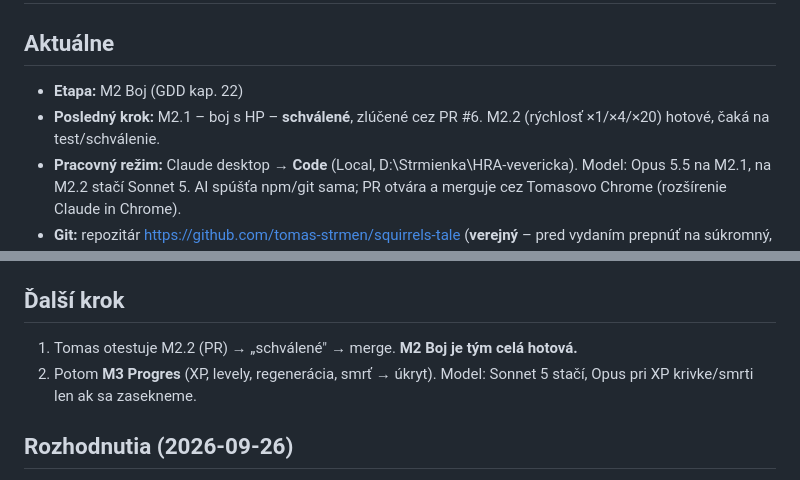
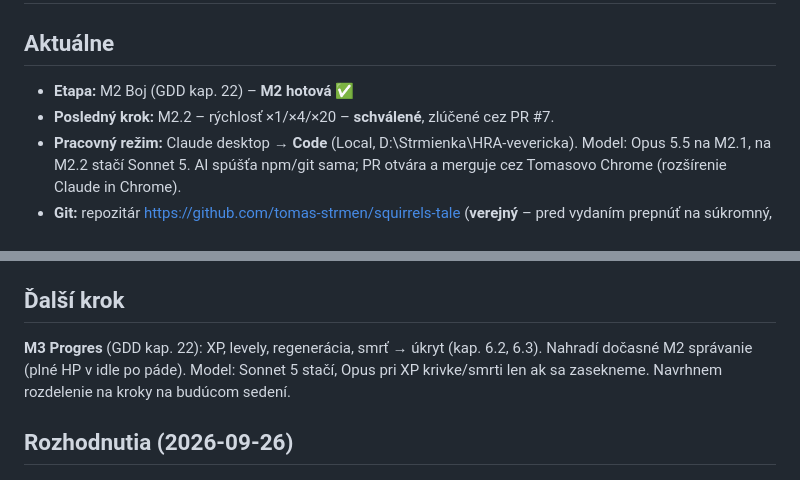
Before and after one commit to tomas-strmen/squirrels-tale, a Markdown page: PROGRESS.md, 2 parts joined by grey strips. GitHub-like rendering.

Commit message:
Update PROGRESS: M2 Boj done
Co-Authored-By: Claude Sonnet 5 <noreply@anthropic.com>

```diff
--- a/PROGRESS.md
+++ b/PROGRESS.md
@@ -1,8 +1,8 @@
 # PROGRESS – stav vývoja
 
 ## Aktuálne
-- **Etapa:** M2 Boj (GDD kap. 22)
-- **Posledný krok:** M2.1 – boj s HP – **schválené**, zlúčené cez PR #6. M2.2 (rýchlosť ×1/×4/×20) hotové, čaká na test/schválenie.
+- **Etapa:** M2 Boj (GDD kap. 22) – **M2 hotová** ✅
+- **Posledný krok:** M2.2 – rýchlosť ×1/×4/×20 – **schválené**, zlúčené cez PR #7.
 - **Pracovný režim:** Claude desktop → **Code** (Local, D:\Strmienka\HRA-vevericka). Model: Opus 5.5 na M2.1, na M2.2 stačí Sonnet 5. AI spúšťa npm/git sama; PR otvára a merguje cez Tomasovo Chrome (rozšírenie Claude in Chrome).
 - **Git:** repozitár https://github.com/tomas-strmen/squirrels-tale (**verejný** – pred vydaním prepnúť na súkromný, GDD/ROADMAP etapa 6–7), vetva `main`, autor Tomas Strmen `<174743142+tomas-strmen@users.noreply.github.com>`. GitHub účet: **tomas-strmen** (súkromný, e-mail skrytý, blokovanie pushov s e-mailom zapnuté). CI (GitHub Actions) beží pri každom pushi/PR a je zelené. Od M0.3 zmeny cez Pull Request.
 - **Hra online:** https://tomas-strmen.github.io/squirrels-tale/ – automaticky sa aktualizuje po každom merge do `main`.
@@ -95,8 +95,9 @@
 - GDD v1.1 a v1.2 zapísané v `docs/GDD.md` aj v projekte (`claude/GDD.md`).
 
 ## Ďalší krok
-1. Tomas otestuje M2.2 (PR) → „schválené" → merge. **M2 Boj je tým celá hotová.**
-2. Potom **M3 Progres** (XP, levely, regenerácia, smrť → úkryt). Model: Sonnet 5 stačí, Opus pri XP krivke/smrti len ak sa zasekneme.
+**M3 Progres** (GDD kap. 22): XP, levely, regenerácia, smrť → úkryt (kap. 6.2, 6.3). Nahradí
+dočasné M2 správanie (plné HP v idle po páde). Model: Sonnet 5 stačí, Opus pri XP krivke/smrti
+len ak sa zasekneme. Navrhnem rozdelenie na kroky na budúcom sedení.
 
 ## Rozhodnutia (2026-09-26)
 - Find enemy po príchode na políčko, potom automatické hľadanie po každom zabití; Peace! zastaví a ukončí boj hneď (bez XP/lootu).
```
